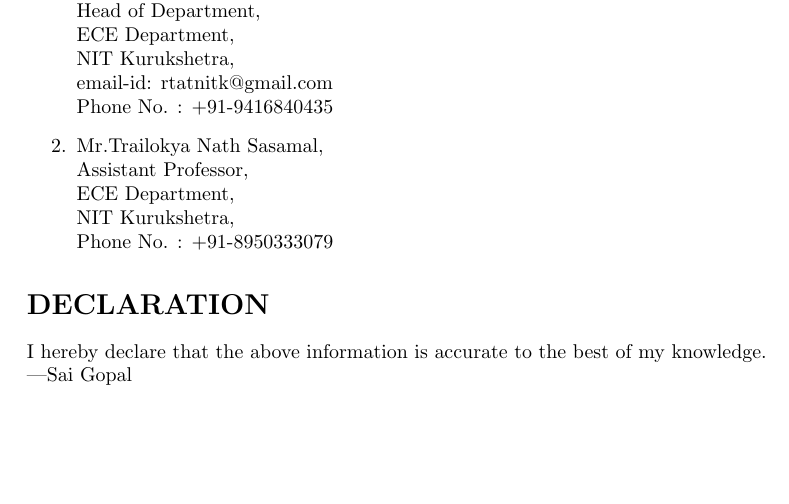
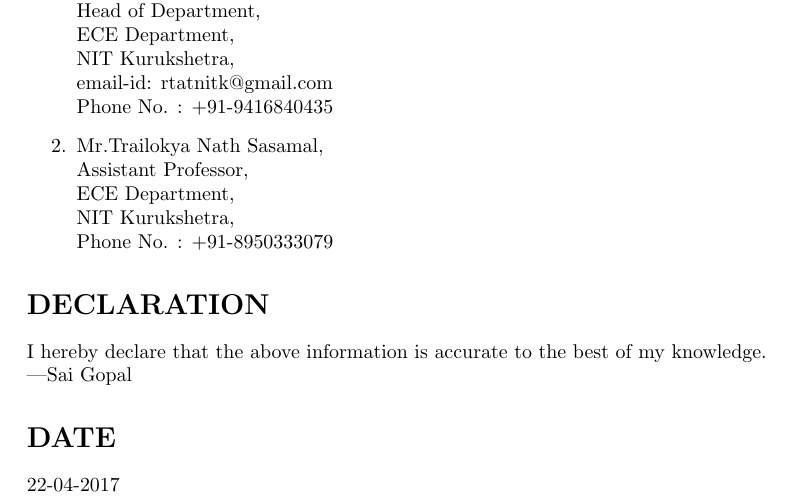
Before and after one commit to d-saigopal/SaiGopalDhulipala_Resume, a LaTeX CV (Resume.tex): part of page 3 of 3, cut so that both start at the same text, the shorter picture padded with empty space. Compiled offline with pdfLaTeX.

Commit message:
Added a section named "DATE".

```diff
--- a/Resume.tex
+++ b/Resume.tex
@@ -120,4 +120,7 @@
 \section*{\textbf{DECLARATION}}
 I hereby declare that the above information is accurate to the best of my knowledge.\\
 ---Sai Gopal
+
+\section*{\textbf{DATE}}
+22-04-2017
 \end{document}
```
